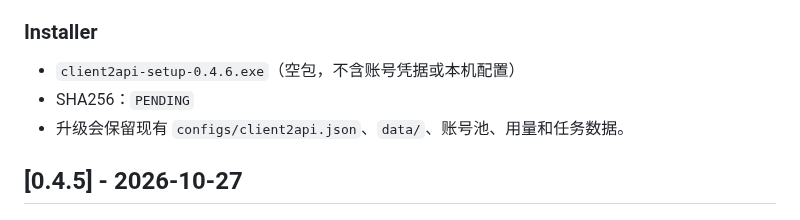
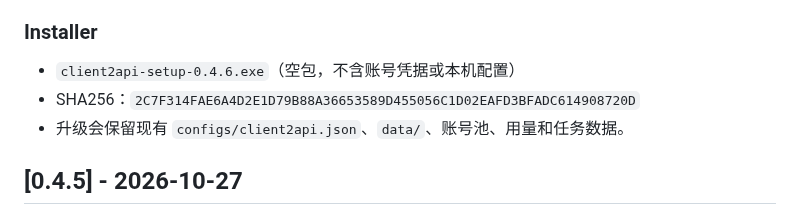
Before and after one commit to Cvencent/client2api, a Markdown page: CHANGELOG.md, the part around the change. Drawn GitHub-style.

Commit message:
docs(changelog): record installer sha256 for v0.4.6

```diff
--- a/CHANGELOG.md
+++ b/CHANGELOG.md
@@ -29,7 +29,7 @@
 ### Installer
 
 - `client2api-setup-0.4.6.exe`（空包，不含账号凭据或本机配置）
-- SHA256：`PENDING`
+- SHA256：`2C7F314FAE6A4D2E1D79B88A36653589D455056C1D02EAFD3BFADC614908720D`
 - 升级会保留现有 `configs/client2api.json`、`data/`、账号池、用量和任务数据。
 
 ## [0.4.5] - 2026-10-27
```
